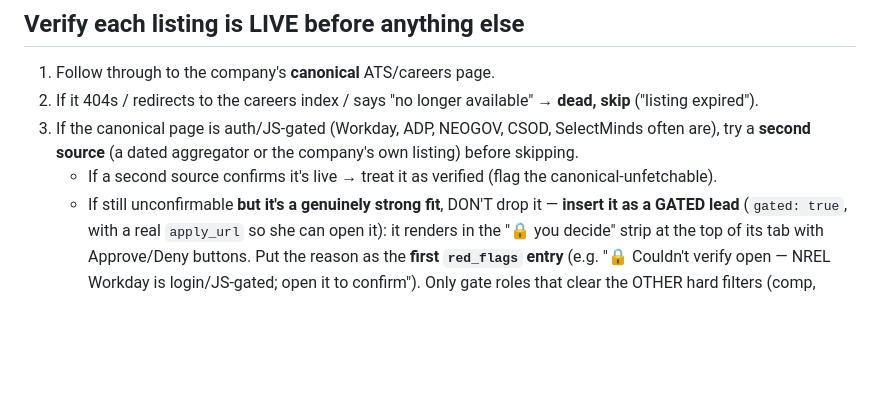
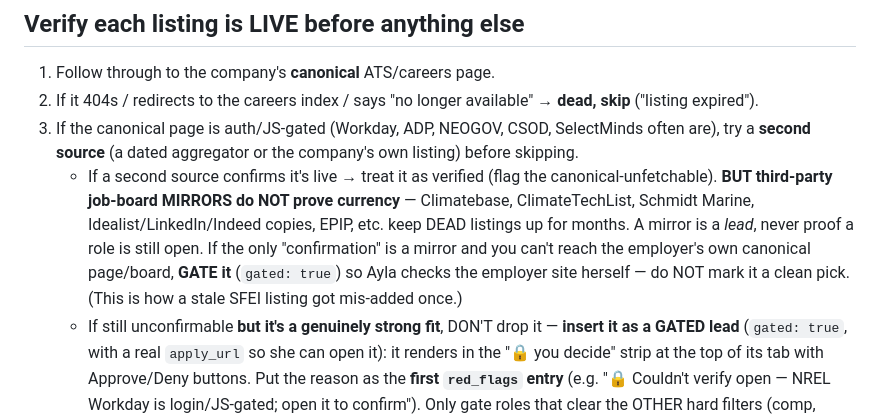
Before and after one commit to aylacrosby531/ACWebsite, a Markdown page: .claude/commands/discover-jobs.md, the part around the change. GitHub-like rendering; blank space fills up the shorter version.

Commit message:
discover-jobs: aggregator mirrors don't prove a listing is still open → gate, don't mark clean
A stale SFEI listing got mis-added as a clean pick because a subagent trusted Climatebase/
Schmidt Marine mirrors instead of the employer's own page. Codify: mirrors are leads, not
currency proof; if only a mirror confirms it, gate it for in-browser check.

Co-Authored-By: Claude Opus 4.8 (1M context) <noreply@anthropic.com>

```diff
--- a/.claude/commands/discover-jobs.md
+++ b/.claude/commands/discover-jobs.md
@@ -96,6 +96,12 @@ table / `track` / `stretch` columns are missing.
 3. If the canonical page is auth/JS-gated (Workday, ADP, NEOGOV, CSOD, SelectMinds often are),
    try a **second source** (a dated aggregator or the company's own listing) before skipping.
    - If a second source confirms it's live → treat it as verified (flag the canonical-unfetchable).
+     **BUT third-party job-board MIRRORS do NOT prove currency** — Climatebase, ClimateTechList,
+     Schmidt Marine, Idealist/LinkedIn/Indeed copies, EPIP, etc. keep DEAD listings up for months.
+     A mirror is a *lead*, never proof a role is still open. If the only "confirmation" is a mirror
+     and you can't reach the employer's own canonical page/board, **GATE it** (`gated: true`) so
+     Ayla checks the employer site herself — do NOT mark it a clean pick. (This is how a stale SFEI
+     listing got mis-added once.)
    - If still unconfirmable **but it's a genuinely strong fit**, DON'T drop it — **insert it as a
      GATED lead** (`gated: true`, with a real `apply_url` so she can open it): it renders in the
      "🔒 you decide" strip at the top of its tab with Approve/Deny buttons. Put the reason as the
```
